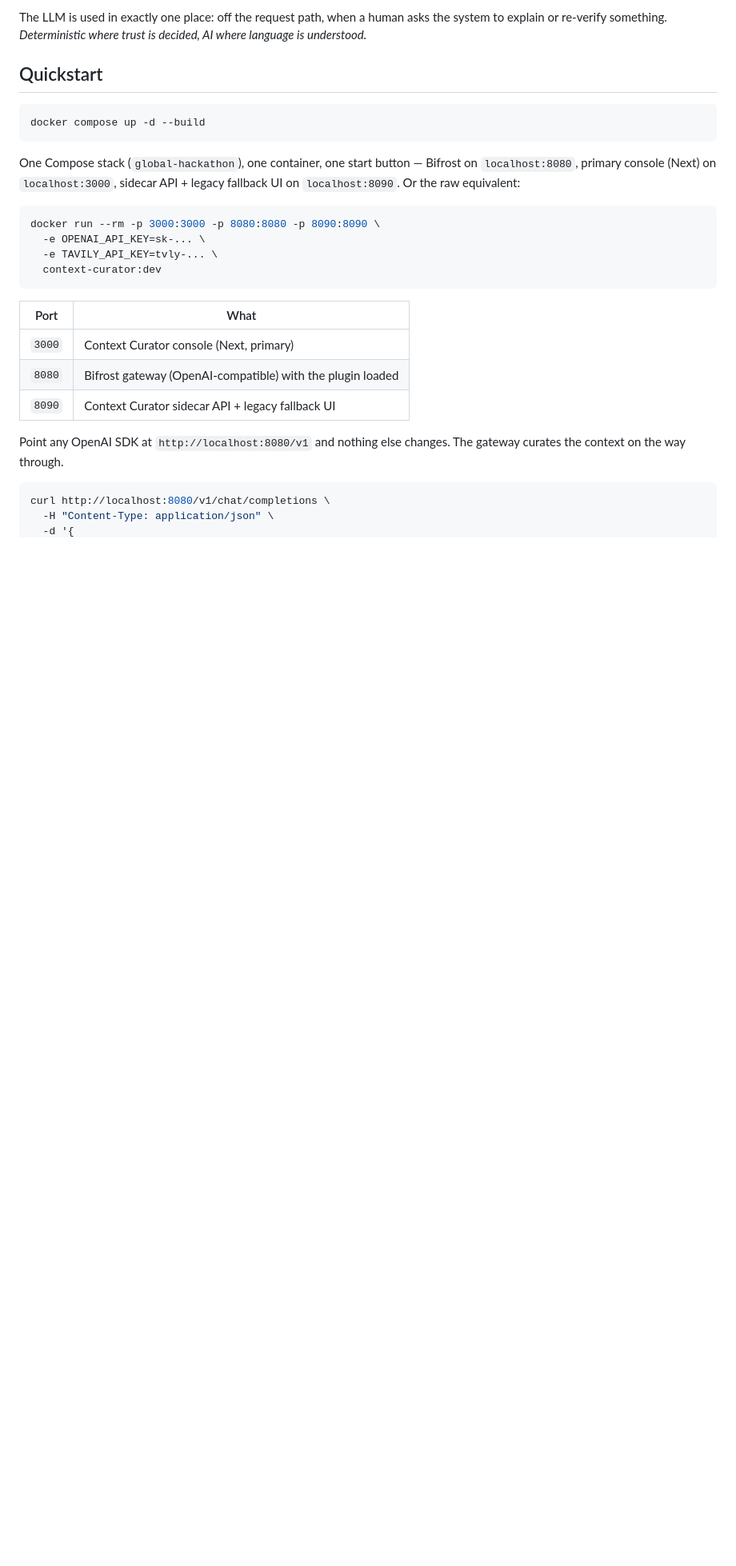
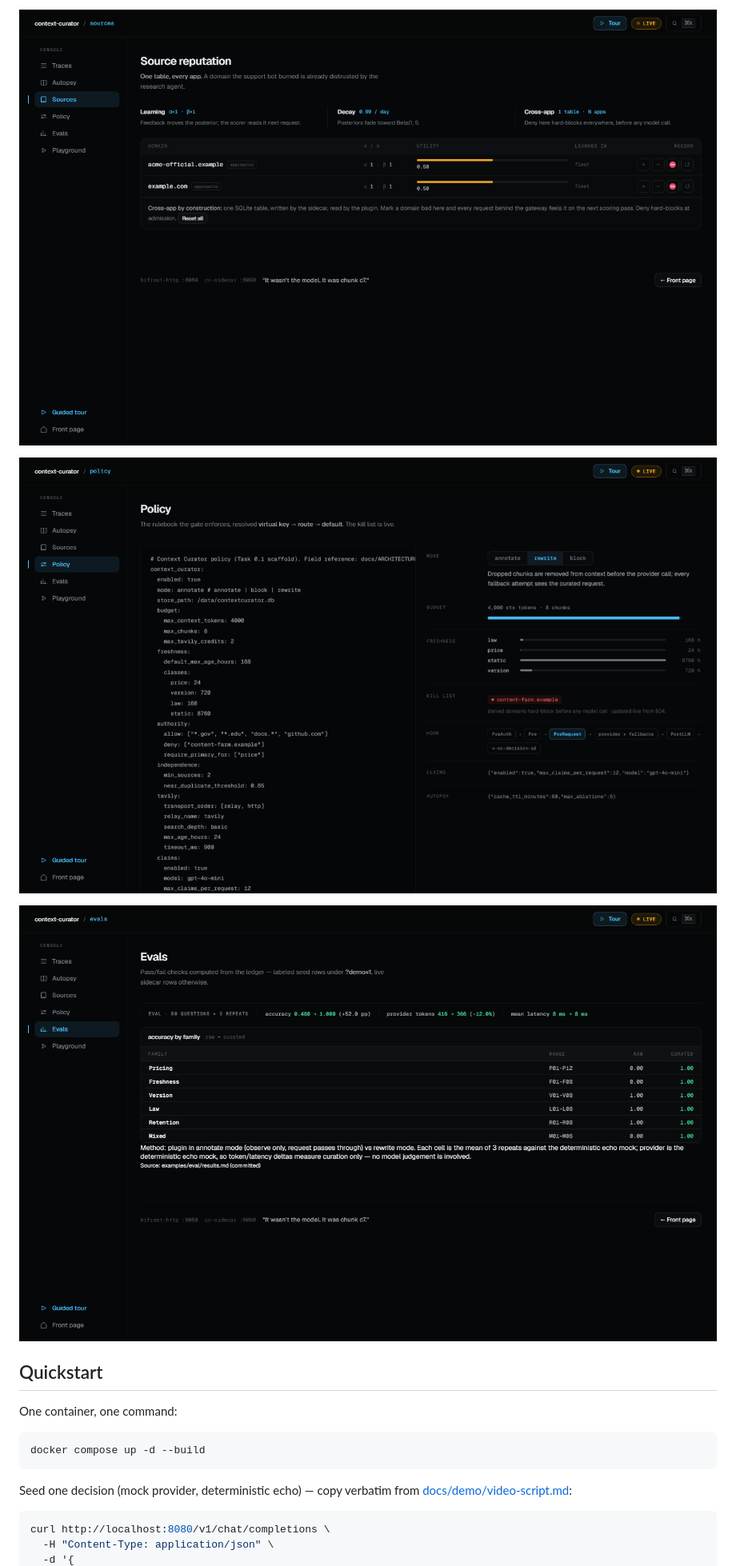
Before and after one commit to athmabhiram1/global_ai, a Markdown page: README.md, the part around one of its changes. Shown at 80% size. Drawn GitHub-style; pictures changed too: docs/demo/shots/04-sources.png (added), docs/demo/shots/05-policy.png (added), docs/demo/shots/06-evals.png (added); blank space fills up the shorter version.

Commit message:
docs: submission README with live screenshots; fix autopsy unmount race in shell tests

````diff
--- a/README.md
+++ b/README.md
@@ -49,34 +71,19 @@ values. The same request, policy, and reputation table always produce the same d
 
-The LLM is used in exactly one place: off the request path, when a human asks the system to
-explain or re-verify something. *Deterministic where trust is decided, AI where language is
-understood.*
+![04 — Sources: reputation table, deny a domain fleet-wide](docs/demo/shots/04-sources.png)
+
+![05 — Policy: effective mode, deny list, freshness classes, kill list](docs/demo/shots/05-policy.png)
+
+![06 — Evals: the measured strip, sourced from results.md](docs/demo/shots/06-evals.png)
 
 ## Quickstart
+
+One container, one command:
 
 ```bash
 docker compose up -d --build
 ```
 
-One Compose stack (`global-hackathon`), one container, one start button —
-Bifrost on `localhost:8080`, primary console (Next) on `localhost:3000`,
-sidecar API + legacy fallback UI on `localhost:8090`. Or the raw
-equivalent:
-
-```bash
-docker run --rm -p 3000:3000 -p 8080:8080 -p 8090:8090 \
-  -e OPENAI_API_KEY=sk-... \
-  -e TAVILY_API_KEY=tvly-... \
-  context-curator:dev
-```
-
-| Port | What |
-|---|---|
-| `3000` | Context Curator console (Next, primary) |
-| `8080` | Bifrost gateway (OpenAI-compatible) with the plugin loaded |
-| `8090` | Context Curator sidecar API + legacy fallback UI |
-
-Point any OpenAI SDK at `http://localhost:8080/v1` and nothing else changes. The gateway
-curates the context on the way through.
+Seed one decision (mock provider, deterministic echo) — copy verbatim from [docs/demo/video-script.md](docs/demo/video-script.md):
 
 ```bash
 curl http://localhost:8080/v1/chat/completions \
````
Also changed, not shown: other parts of README.md (+90 -180 lines), docs/demo/shots/01-landing.png (added), docs/demo/shots/02-traces.png (added), docs/demo/shots/03-drawer.png (added), 3 other files.
